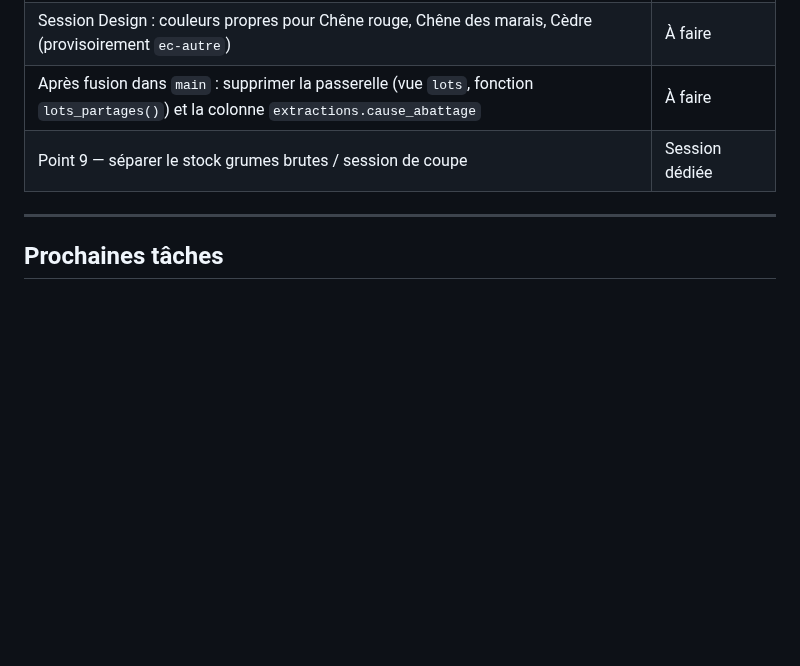
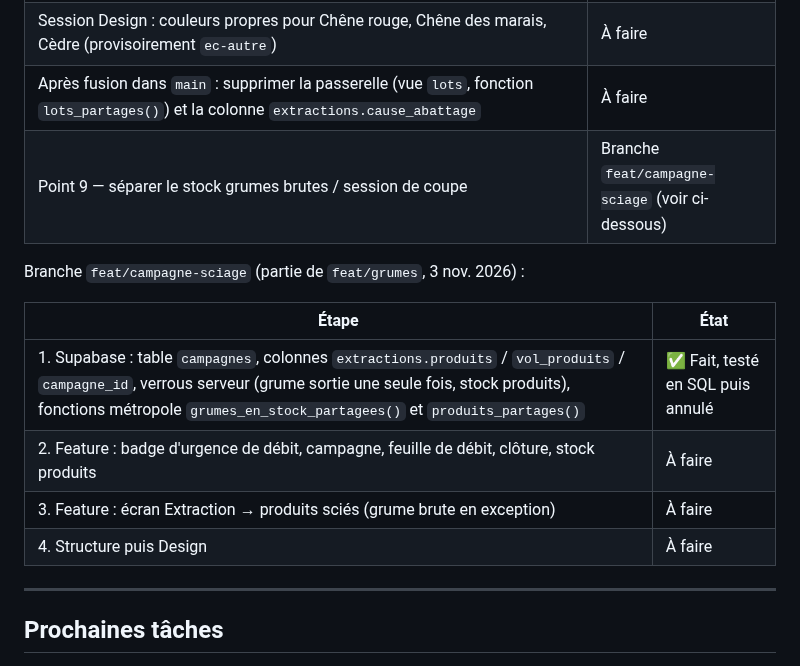
Before and after one commit to TroncCommun-Duramen/duramen, a Markdown page: Docs/TASKS.md, the part around the change. GitHub-like rendering; blank space fills up the shorter version.

```diff
--- a/Docs/TASKS.md
+++ b/Docs/TASKS.md
@@ -88,7 +88,16 @@ Branche `feat/grumes` (3 nov. 2026) — demandes du porteur, points 1 à 8 + par
 | Session Structure : `index.html` + `bureau/index.html` — « lot » → « grume » dans les textes fixes, mentions légales §5 (partage automatique), retrait des boutons « Grume brute » et des curseurs trait de scie / rendement du bureau, onglet bureau « métropole » | À faire |
 | Session Design : couleurs propres pour Chêne rouge, Chêne des marais, Cèdre (provisoirement `ec-autre`) | À faire |
 | Après fusion dans `main` : supprimer la passerelle (vue `lots`, fonction `lots_partages()`) et la colonne `extractions.cause_abattage` | À faire |
-| Point 9 — séparer le stock grumes brutes / session de coupe | Session dédiée |
+| Point 9 — séparer le stock grumes brutes / session de coupe | Branche `feat/campagne-sciage` (voir ci-dessous) |
+
+Branche `feat/campagne-sciage` (partie de `feat/grumes`, 3 nov. 2026) :
+
+| Étape | État |
+|-------|------|
+| 1. Supabase : table `campagnes`, colonnes `extractions.produits` / `vol_produits` / `campagne_id`, verrous serveur (grume sortie une seule fois, stock produits), fonctions métropole `grumes_en_stock_partagees()` et `produits_partages()` | ✅ Fait, testé en SQL puis annulé |
+| 2. Feature : badge d'urgence de débit, campagne, feuille de débit, clôture, stock produits | À faire |
+| 3. Feature : écran Extraction → produits sciés (grume brute en exception) | À faire |
+| 4. Structure puis Design | À faire |
 
 ---
 
```
Also changed, not shown: CLAUDE.md (+1 -0 lines), Docs/MEMORY.md (+20 -0 lines).
